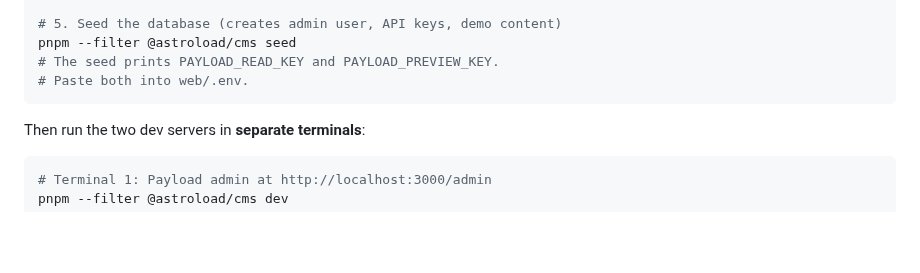
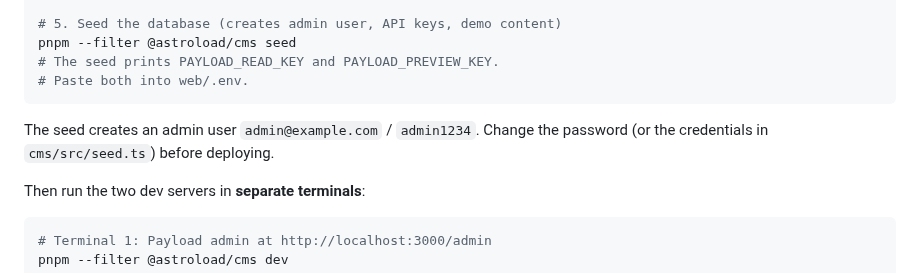
Before and after one commit to woerndl/astroload, a Markdown page: README.md, the part around the change. Drawn GitHub-style; blank space fills up the shorter version.

Commit message:
docs: document seeded admin credentials and recommend changing them

````diff
--- a/README.md
+++ b/README.md
@@ -102,6 +102,9 @@ pnpm --filter @astroload/cms seed
 # Paste both into web/.env.
 ```
 
+The seed creates an admin user `admin@example.com` / `admin1234`. Change the
+password (or the credentials in `cms/src/seed.ts`) before deploying.
+
 Then run the two dev servers in **separate terminals**:
 
 ```bash
````
